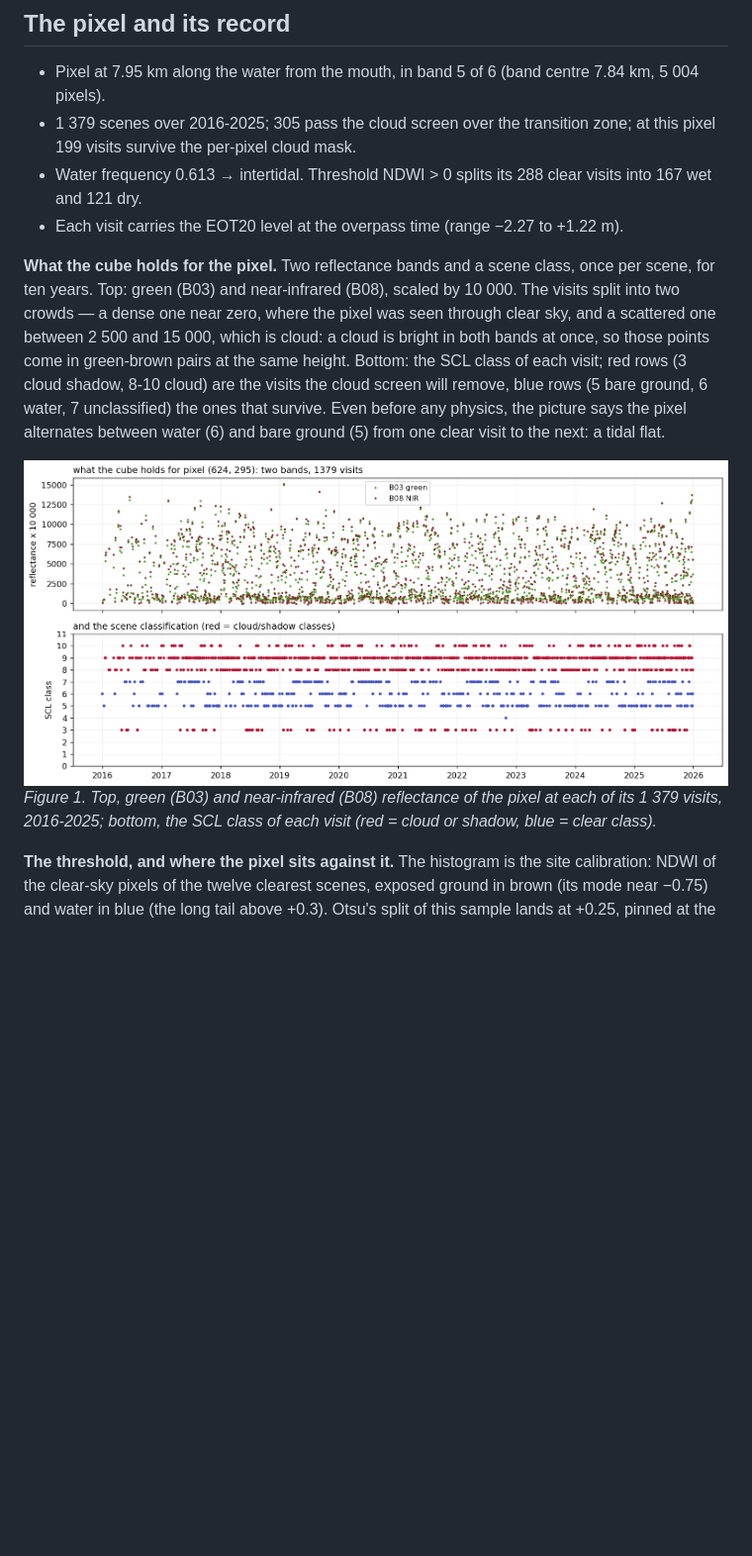
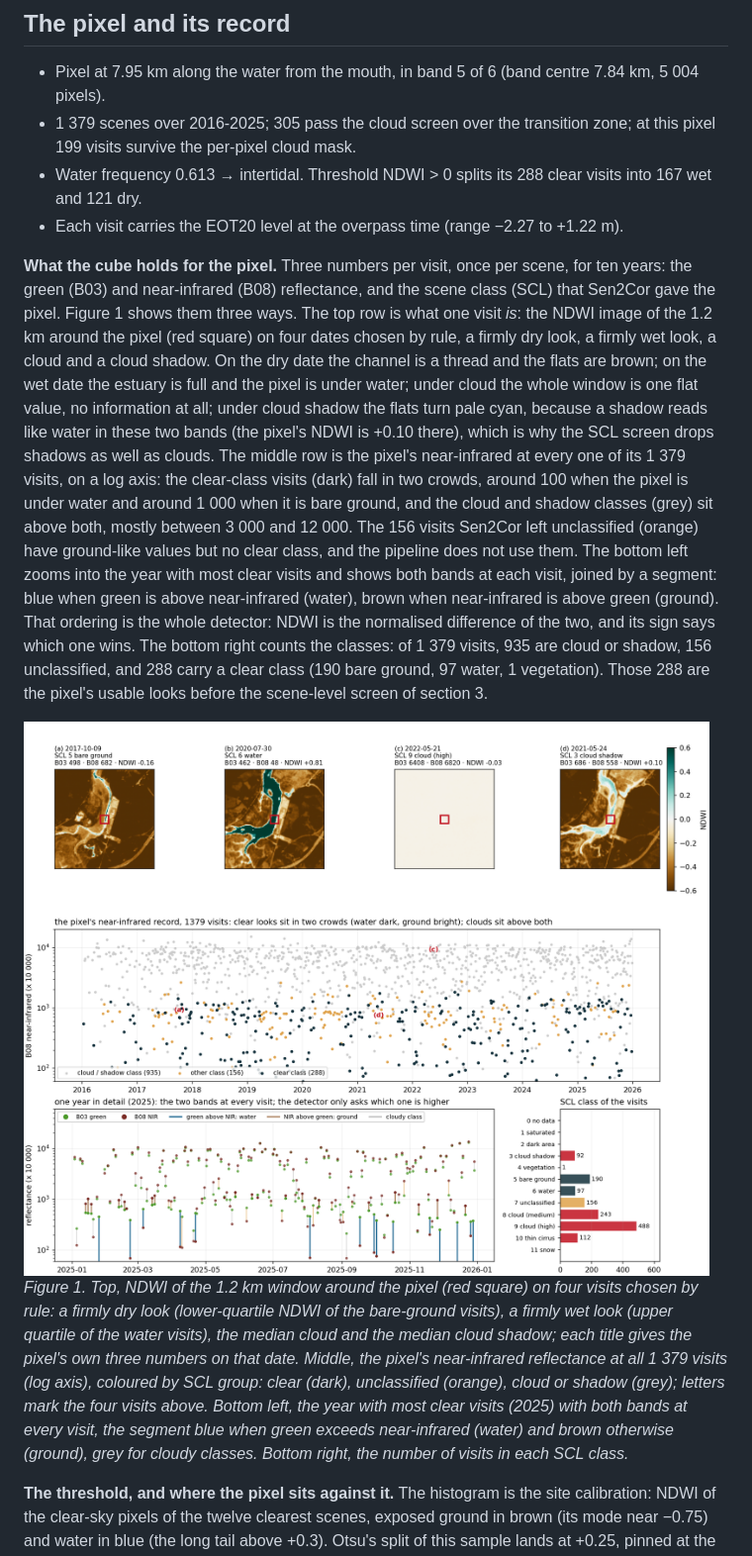
Before and after one commit to coastal-AI/Intertidal_analysis, a Markdown page: docs/one_pixel_marea_example.md, the part around the change. Shown: that part at 99% size. Drawn GitHub-style; pictures changed too: docs/figures/onepixel/cell05_0.png; blank space fills up the shorter version.

```diff
--- a/docs/one_pixel_marea_example.md
+++ b/docs/one_pixel_marea_example.md
@@ -18,20 +18,34 @@ that level should be read on before the pixel's wet/dry record is inverted.
 * Each visit carries the EOT20 level at the overpass time (range −2.27 to
   +1.22 m).
 
-**What the cube holds for the pixel.** Two reflectance bands and a scene
-class, once per scene, for ten years. Top: green (B03) and near-infrared
-(B08), scaled by 10 000. The visits split into two crowds — a dense one
-near zero, where the pixel was seen through clear sky, and a scattered one
-between 2 500 and 15 000, which is cloud: a cloud is bright in both bands
-at once, so those points come in green-brown pairs at the same height.
-Bottom: the SCL class of each visit; red rows (3 cloud shadow, 8-10 cloud)
-are the visits the cloud screen will remove, blue rows (5 bare ground, 6
-water, 7 unclassified) the ones that survive. Even before any physics, the
-picture says the pixel alternates between water (6) and bare ground (5)
-from one clear visit to the next: a tidal flat.
+**What the cube holds for the pixel.** Three numbers per visit, once per
+scene, for ten years: the green (B03) and near-infrared (B08) reflectance,
+and the scene class (SCL) that Sen2Cor gave the pixel. Figure 1 shows them
+three ways. The top row is what one visit *is*: the NDWI image of the 1.2 km
+around the pixel (red square) on four dates chosen by rule, a firmly dry
+look, a firmly wet look, a cloud and a cloud shadow. On the dry date the
+channel is a thread and the flats are brown; on the wet date the estuary is
+full and the pixel is under water; under cloud the whole window is one flat
+value, no information at all; under cloud shadow the flats turn pale cyan,
+because a shadow reads like water in these two bands (the pixel's NDWI is
++0.10 there), which is why the SCL screen drops shadows as well as clouds.
+The middle row is the pixel's near-infrared at every one of its 1 379
+visits, on a log axis: the clear-class visits (dark) fall in two crowds,
+around 100 when the pixel is under water and around 1 000 when it is bare
+ground, and the cloud and shadow classes (grey) sit above both, mostly
+between 3 000 and 12 000. The 156 visits Sen2Cor left unclassified (orange)
+have ground-like values but no clear class, and the pipeline does not use
+them. The bottom left zooms into the year with most clear visits and shows
+both bands at each visit, joined by a segment: blue when green is above
+near-infrared (water), brown when near-infrared is above green (ground).
+That ordering is the whole detector: NDWI is the normalised difference of
+the two, and its sign says which one wins. The bottom right counts the
+classes: of 1 379 visits, 935 are cloud or shadow, 156 unclassified, and 288
+carry a clear class (190 bare ground, 97 water, 1 vegetation). Those 288 are
+the pixel's usable looks before the scene-level screen of section 3.
 
 ![The pixel's visits](figures/onepixel/cell05_0.png)
-*Figure 1. Top, green (B03) and near-infrared (B08) reflectance of the pixel at each of its 1 379 visits, 2016-2025; bottom, the SCL class of each visit (red = cloud or shadow, blue = clear class).*
+*Figure 1. Top, NDWI of the 1.2 km window around the pixel (red square) on four visits chosen by rule: a firmly dry look (lower-quartile NDWI of the bare-ground visits), a firmly wet look (upper quartile of the water visits), the median cloud and the median cloud shadow; each title gives the pixel's own three numbers on that date. Middle, the pixel's near-infrared reflectance at all 1 379 visits (log axis), coloured by SCL group: clear (dark), unclassified (orange), cloud or shadow (grey); letters mark the four visits above. Bottom left, the year with most clear visits (2025) with both bands at every visit, the segment blue when green exceeds near-infrared (water) and brown otherwise (ground), grey for cloudy classes. Bottom right, the number of visits in each SCL class.*
 
 **The threshold, and where the pixel sits against it.** The histogram is
 the site calibration: NDWI of the clear-sky pixels of the twelve clearest
```
Also changed, not shown: docs/one_pixel_marea_example.es.md (+28 -13 lines).
